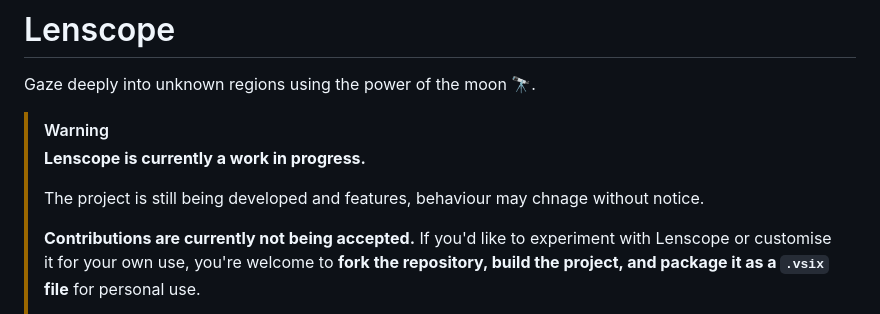
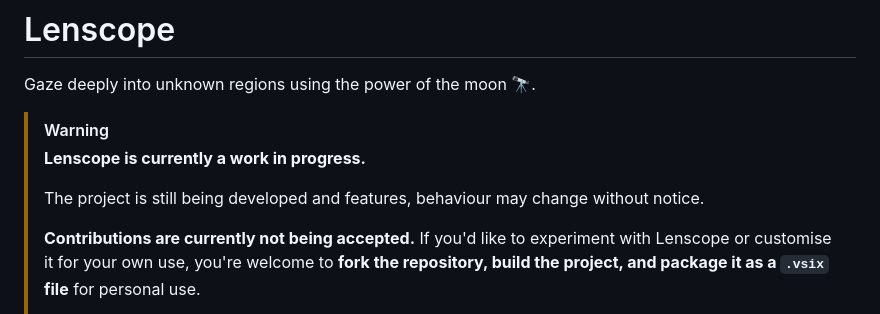
Before and after one commit to TBadru/lenscope, a Markdown page: README.md, the part around the change. Drawn GitHub-style.

Commit message:
typo fix

```diff
--- a/README.md
+++ b/README.md
@@ -5,7 +5,7 @@ Gaze deeply into unknown regions using the power of the moon 🔭.
 >
 > **Lenscope is currently a work in progress.**
 >
-> The project is still being developed and features, behaviour may chnage without notice.
+> The project is still being developed and features, behaviour may change without notice.
 >
 > **Contributions are currently not being accepted.** If you'd like to
 > experiment with Lenscope or customise it for your own use, you're welcome to
```
